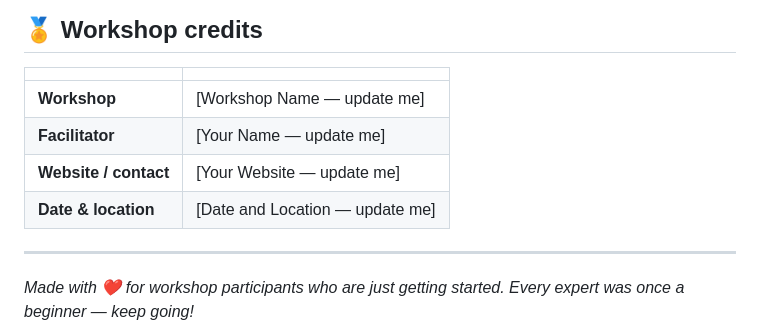
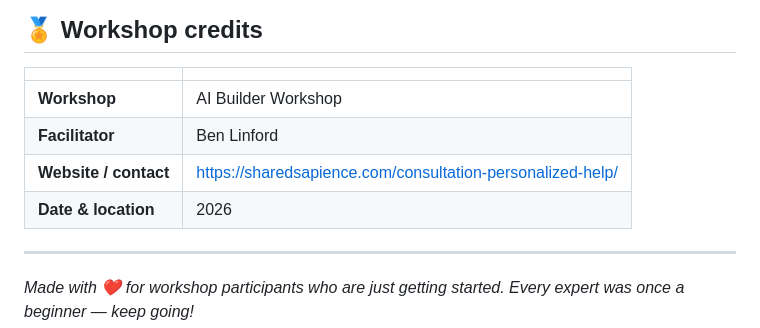
Before and after one commit to tfp24601/emu-summit-build, a Markdown page: README.md, the part around the change. GitHub-like rendering.

Commit message:
Update workshop details in README

```diff
--- a/README.md
+++ b/README.md
@@ -249,10 +249,10 @@ Once you're comfortable with the basics, here are some ways to extend the app:
 
 | | |
 |---|---|
-| **Workshop** | [Workshop Name — update me] |
-| **Facilitator** | [Your Name — update me] |
-| **Website / contact** | [Your Website — update me] |
-| **Date & location** | [Date and Location — update me] |
+| **Workshop** | AI Builder Workshop |
+| **Facilitator** | Ben Linford |
+| **Website / contact** | https://sharedsapience.com/consultation-personalized-help/ |
+| **Date & location** | 2026 |
 
 ---
 
```
